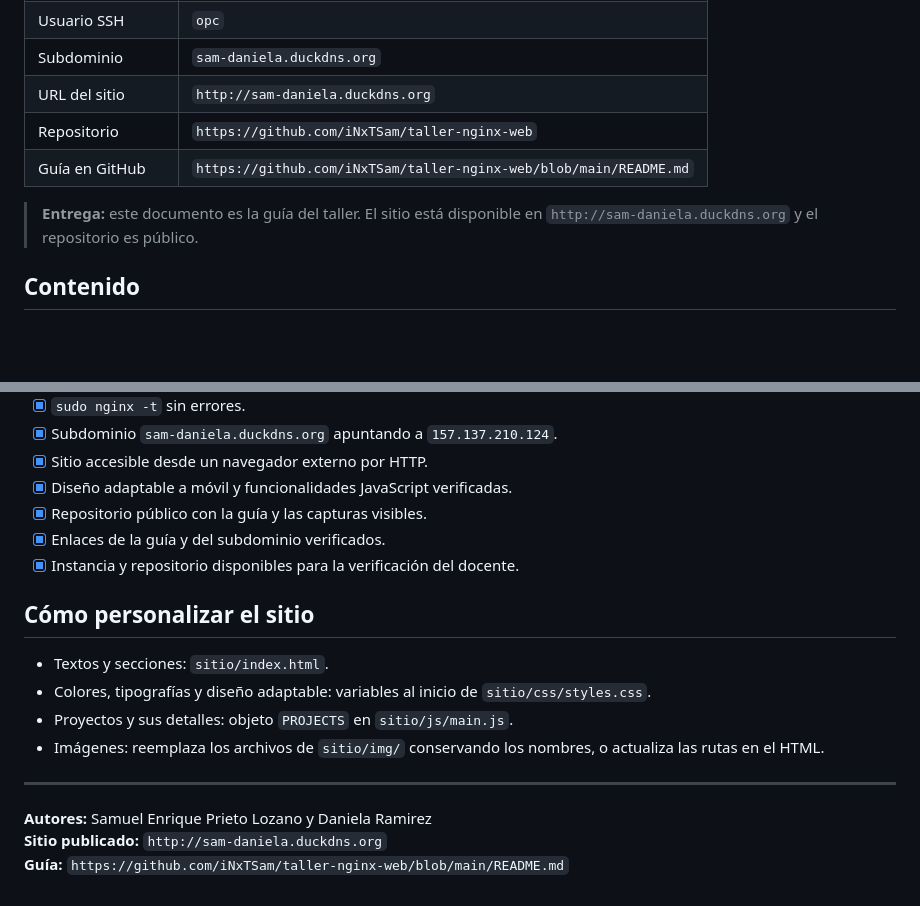
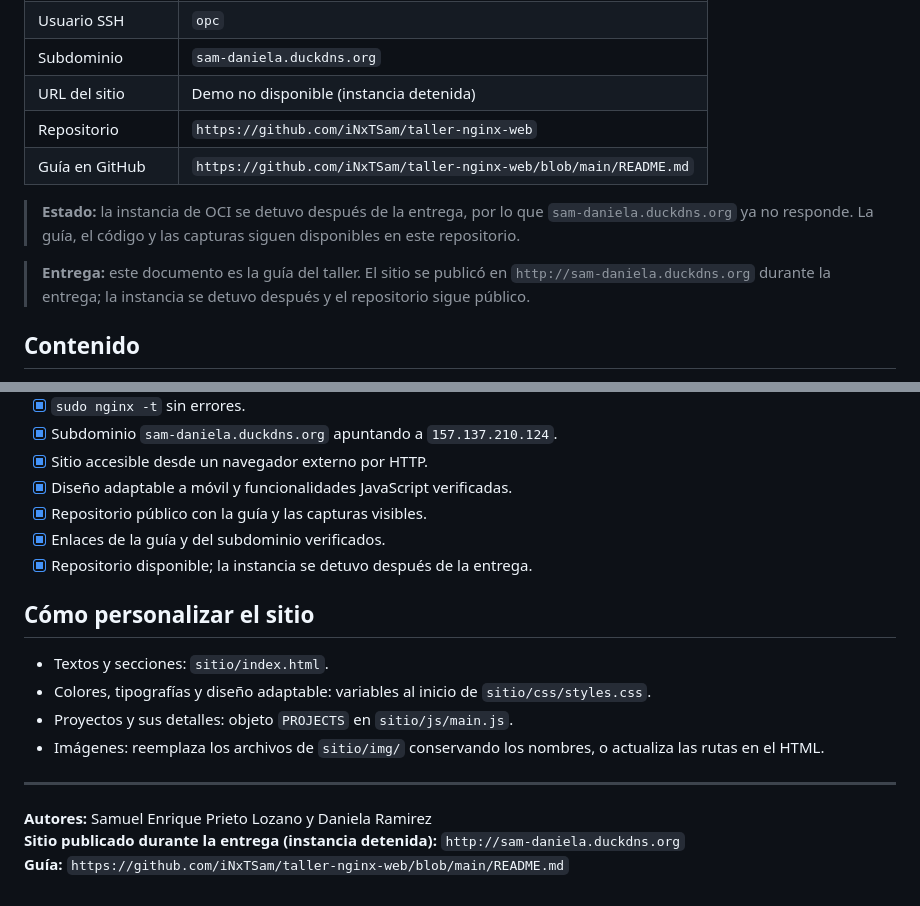
Before and after one commit to iNxTSam/taller-nginx-web, a Markdown page: README.md, 2 parts joined by grey strips. Rendered like a GitHub page; blank space fills up the shorter version.

Commit message:
Actualiza el estado del sitio y la entrega

```diff
--- a/README.md
+++ b/README.md
@@ -12,11 +12,13 @@
 | IP pública | `157.137.210.124` |
 | Usuario SSH | `opc` |
 | Subdominio | `sam-daniela.duckdns.org` |
-| URL del sitio | `http://sam-daniela.duckdns.org` |
+| URL del sitio | Demo no disponible (instancia detenida) |
 | Repositorio | `https://github.com/iNxTSam/taller-nginx-web` |
 | Guía en GitHub | `https://github.com/iNxTSam/taller-nginx-web/blob/main/README.md` |
 
-> **Entrega:** este documento es la guía del taller. El sitio está disponible en `http://sam-daniela.duckdns.org` y el repositorio es público.
+> **Estado:** la instancia de OCI se detuvo después de la entrega, por lo que `sam-daniela.duckdns.org` ya no responde. La guía, el código y las capturas siguen disponibles en este repositorio.
+
+> **Entrega:** este documento es la guía del taller. El sitio se publicó en `http://sam-daniela.duckdns.org` durante la entrega; la instancia se detuvo después y el repositorio sigue público.
 
 ## Contenido
 
@@ -455,7 +457,7 @@ Resolve-DnsName sam-daniela.duckdns.org
 - [x] Diseño adaptable a móvil y funcionalidades JavaScript verificadas.
 - [x] Repositorio público con la guía y las capturas visibles.
 - [x] Enlaces de la guía y del subdominio verificados.
-- [x] Instancia y repositorio disponibles para la verificación del docente.
+- [x] Repositorio disponible; la instancia se detuvo después de la entrega.
 
 ## Cómo personalizar el sitio
 
@@ -467,5 +469,5 @@ Resolve-DnsName sam-daniela.duckdns.org
 ---
 
 **Autores:** Samuel Enrique Prieto Lozano y Daniela Ramirez
-**Sitio publicado:** `http://sam-daniela.duckdns.org`
+**Sitio publicado durante la entrega (instancia detenida):** `http://sam-daniela.duckdns.org`
 **Guía:** `https://github.com/iNxTSam/taller-nginx-web/blob/main/README.md`
```
